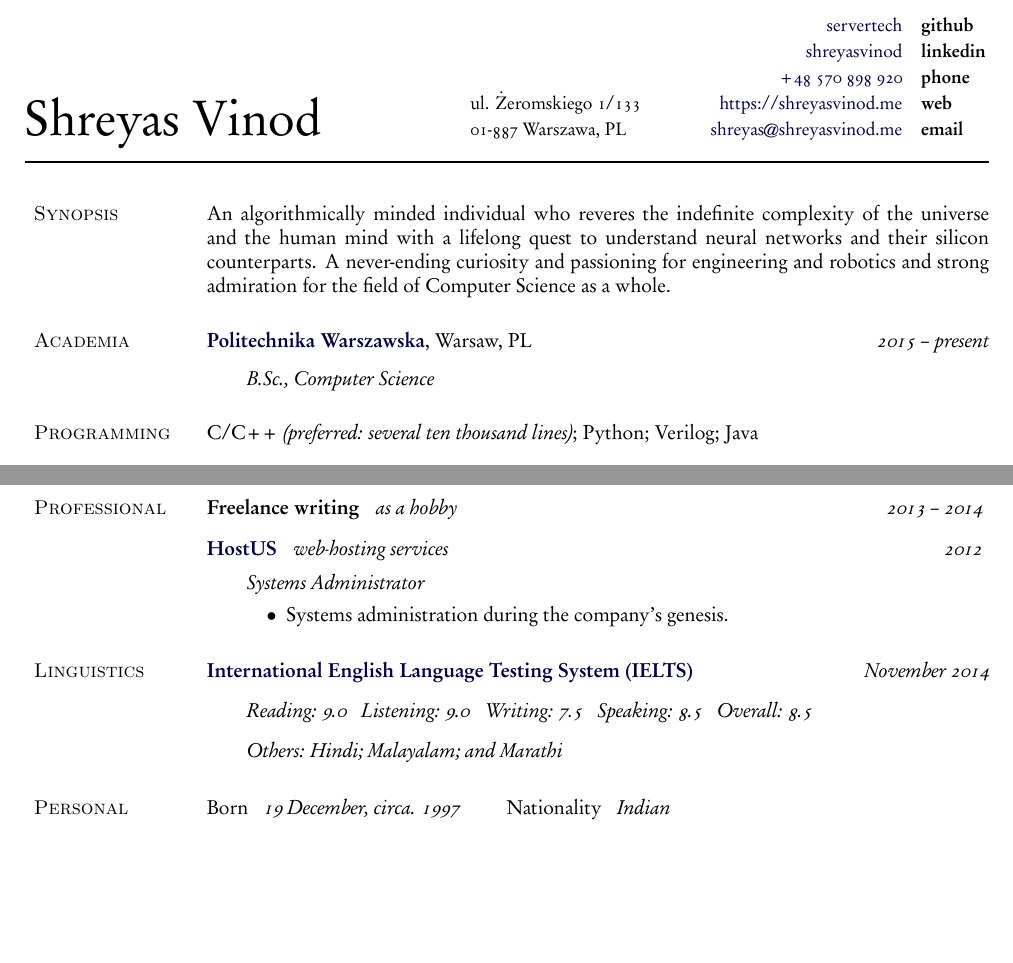
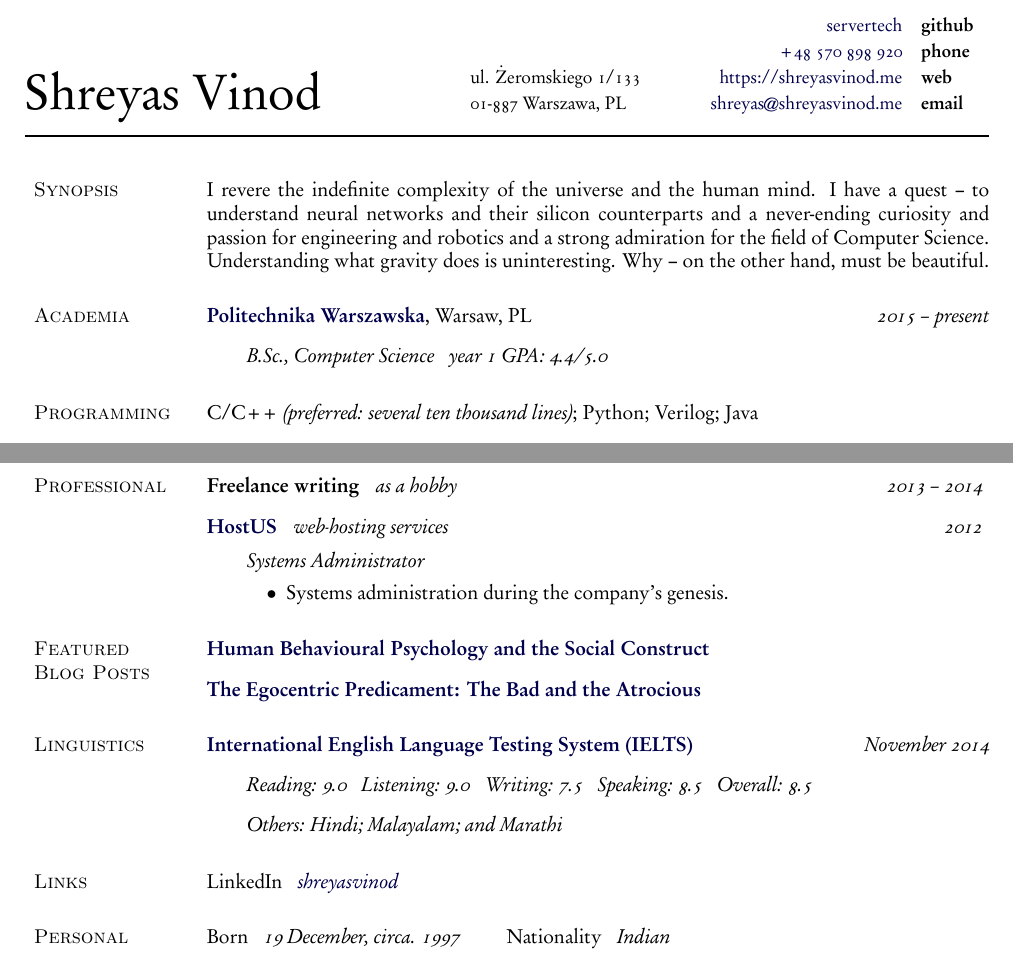
Before and after one commit to ServerTech/vitae, a LaTeX document (vitae.tex): two parts of pages 1 and 2 of 2, joined at a grey line, cut so that both start at the same text, the shorter picture padded with empty space. The pictures show the PDF file vitae.pdf that the author committed with the source.

Commit message:
changed synopsis/featured blog posts
Changed the synopsis, added featured blog posts and shortened the height
of the header

```diff
--- a/vitae.tex
+++ b/vitae.tex
@@ -165,7 +164,6 @@
   \begin{minipage}[b]{1.2cm}
     \flushleft \small \garamond \bfseries
     github \\ \vspace{2pt}
-    linkedin \\ \vspace{2pt}
     phone \\ \vspace{2pt}
     web \\ \vspace{2pt}
     email
@@ -184,11 +182,12 @@
 
 \section{Synopsis}
 
-{\garamond An algorithmically minded individual who reveres the indefinite %
-  complexity of the universe and the human mind with a lifelong quest to %
-  understand neural networks and their silicon counterparts. A never-ending %
-  curiosity and passioning for engineering and robotics and strong admiration %
-  for the field of Computer Science as a whole.}
+{\garamond I revere the indefinite complexity of the universe and the human %
+  mind. I have a quest -- to understand neural networks and their silicon %
+  counterparts and a never-ending curiosity and passion for engineering and %
+  robotics and a strong admiration for the field of Computer Science. %
+  Understanding what gravity does is uninteresting. Why -- on the %
+  other hand, must be beautiful.}
 
 % Academia
 
@@ -198,7 +197,8 @@
 {\bfseries Politechnika Warszawska}, Warsaw, PL}
 \hfill {\garamond \slshape 2015 -- present}
 \begin{outerlist}
-  \item[] {\garamond \slshape B.Sc., Computer Science}
+  \item[] {\garamond \slshape B.Sc., Computer Science \enskip %
+            year 1 GPA: 4.4/5.0}
 \end{outerlist}
 
 % Programming
@@ -319,6 +319,17 @@
   \vspace{-3mm}
 \end{outerlist}
 
+% Featured Blog Posts
+
+\section{Featured ~~~ Blog Posts}
+
+{\garamond \href{https://shreyasvinod.me/human-behavioural-psychology/}%
+{\bfseries Human Behavioural Psychology and the Social Construct}}
+\vspace{3mm}
+
+{\garamond \href{https://shreyasvinod.me/the-egocentric-predicament/}%
+{\bfseries The Egocentric Predicament: The Bad and the Atrocious}}
+
 % Lingustics
 
 \section{Linguistics}
@@ -332,6 +343,12 @@
   \item[] {\garamond \slshape Others: Hindi; Malayalam; and Marathi}
 \end{outerlist}
 
+% Links
+
+\section{Links}
+
+{\garamond LinkedIn \enskip \href{\mylinkedin}{\slshape \mylinkedinname}}
+
 % Personal
 
 \section{Personal}
```
Also changed, not shown: vitae.pdf, vitae.tex (3 more changed lines).
